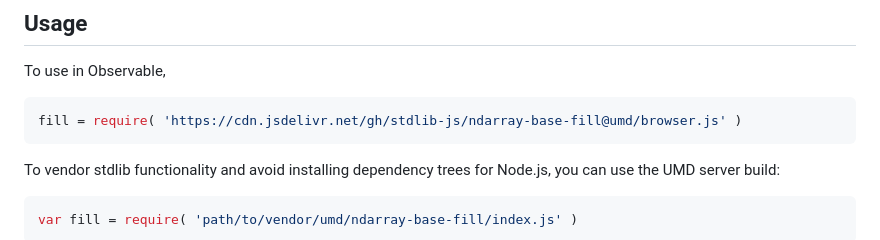
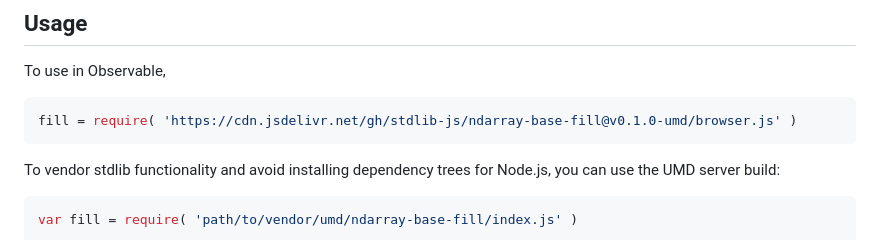
Before and after one commit to stdlib-js/ndarray-base-fill, a Markdown page: README.md, the part around one of its changes. GitHub-like rendering.

Commit message:
Update README.md for UMD bundle v0.1.0

````diff
--- a/README.md
+++ b/README.md
@@ -50,7 +50,7 @@ limitations under the License.
 To use in Observable,
 
 ```javascript
-fill = require( 'https://cdn.jsdelivr.net/gh/stdlib-js/ndarray-base-fill@umd/browser.js' )
+fill = require( 'https://cdn.jsdelivr.net/gh/stdlib-js/ndarray-base-fill@v0.1.0-umd/browser.js' )
 ```
 
 To vendor stdlib functionality and avoid installing dependency trees for Node.js, you can use the UMD server build:
````
Also changed, not shown: other parts of README.md (+2 -2 lines).
